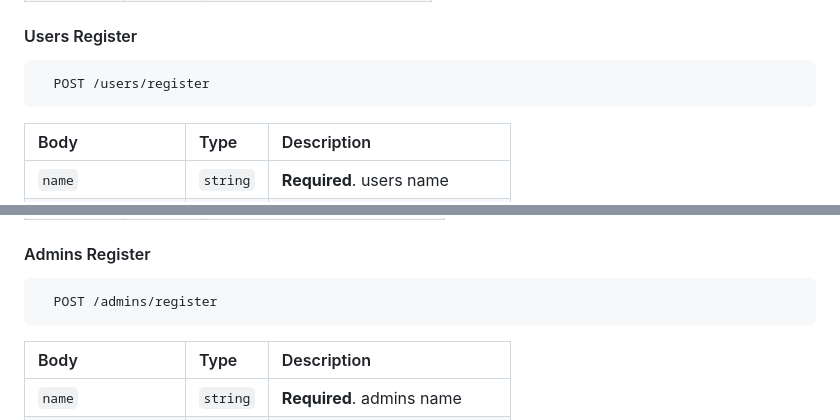
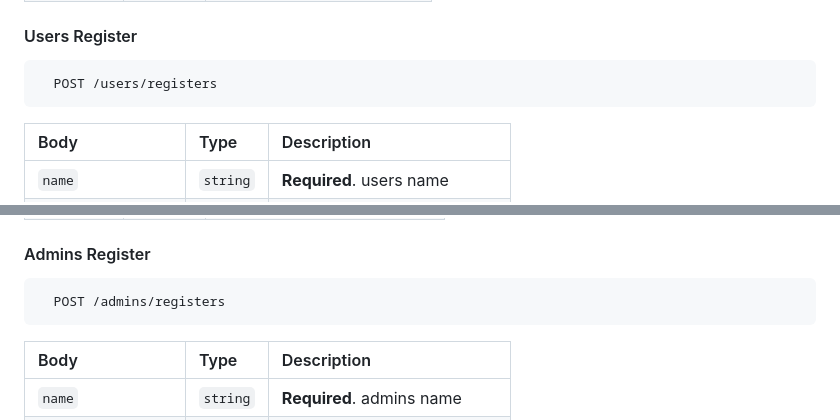
Before and after one commit to yusufva/VISLAP-BE-API, a Markdown page: README.MD, 2 parts joined by grey strips. Rendered like a GitHub page.

Commit message:
fix(README): fixing false endpoint

````diff
--- a/README.MD
+++ b/README.MD
@@ -34,7 +34,7 @@ Install vislap-project with npm
 #### Users Register
 
 ```http
-  POST /users/register
+  POST /users/registers
 ```
 
 | Body               | Type     | Description                  |
@@ -99,7 +99,7 @@ Install vislap-project with npm
 #### Admins Register
 
 ```http
-  POST /admins/register
+  POST /admins/registers
 ```
 
 | Body               | Type     | Description                  |
````
